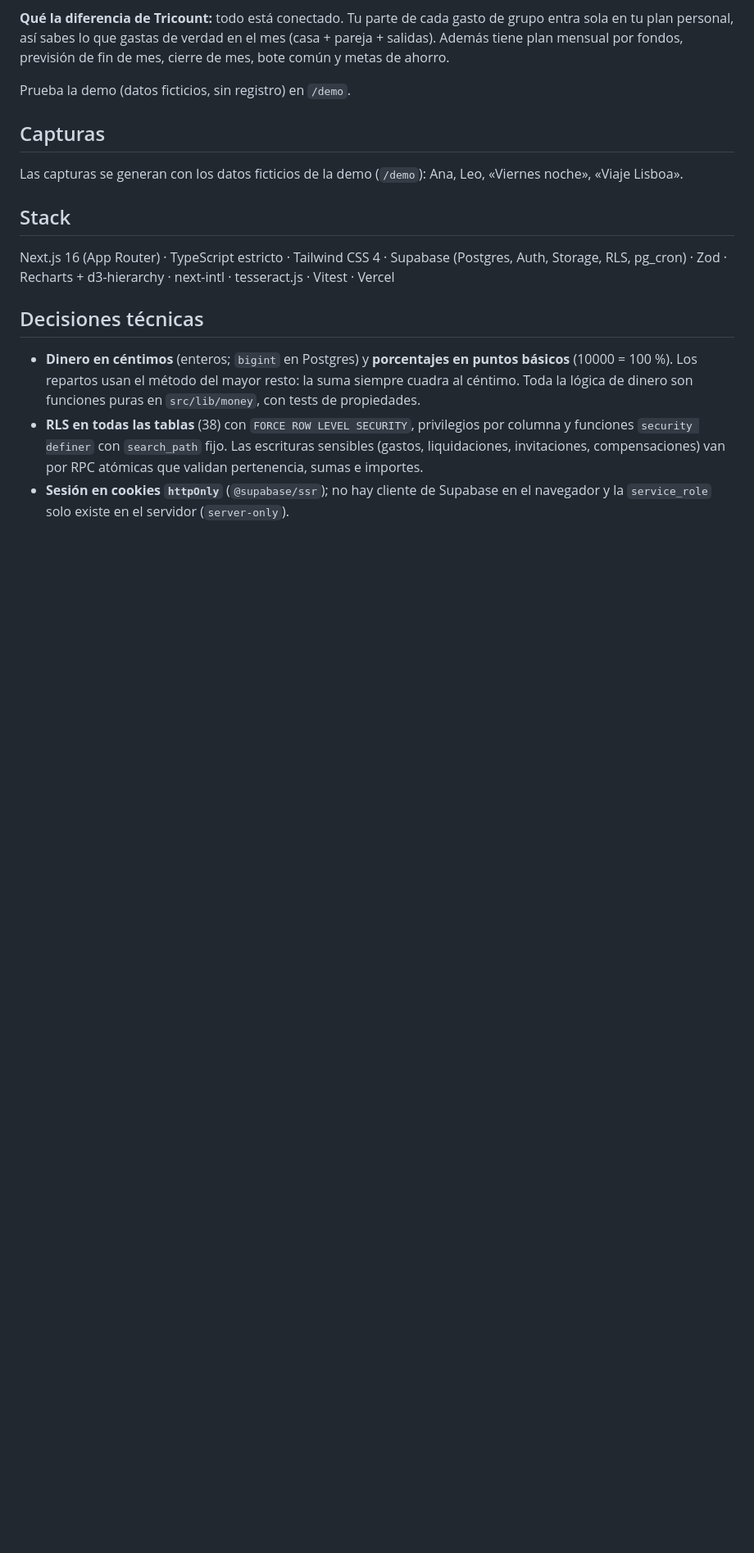
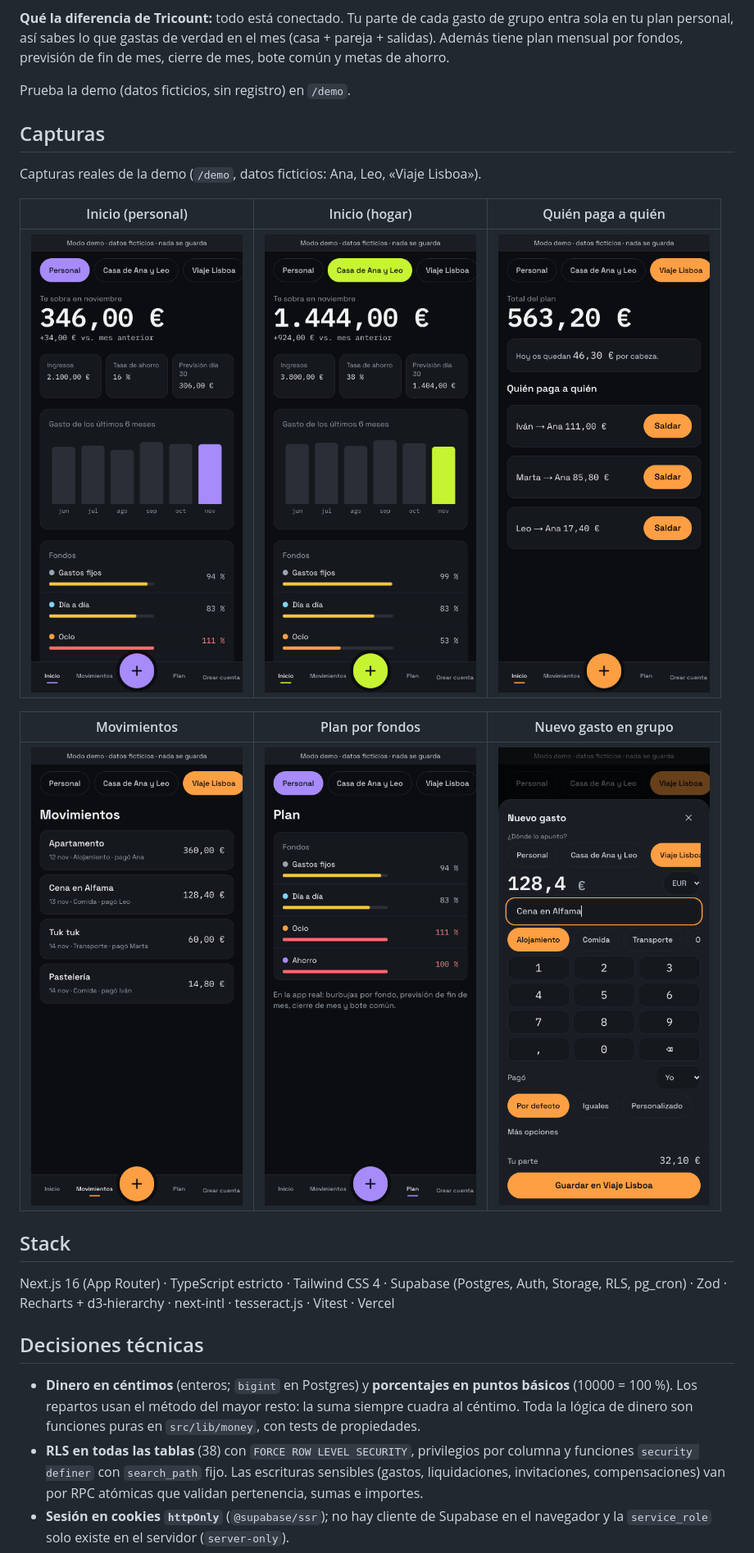
Before and after one commit to nelsongomezsa/fifti, a Markdown page: README.md, the part around one of its changes. Shown at 82% size. GitHub-like rendering; pictures changed too: docs/capturas/01-inicio-personal.png (added), docs/capturas/02-inicio-hogar.png (added), docs/capturas/03-viaje-quien-paga-a-quien.png (added); blank space fills up the shorter version.

Commit message:
docs: licencia MIT, capturas reales de la demo, e2e del recorrido con invitado y README

```diff
--- a/README.md
+++ b/README.md
@@ -14,7 +14,15 @@ Prueba la demo (datos ficticios, sin registro) en `/demo`.
 
 ## Capturas
 
-Las capturas se generan con los datos ficticios de la demo (`/demo`): Ana, Leo, «Viernes noche», «Viaje Lisboa».
+Capturas reales de la demo (`/demo`, datos ficticios: Ana, Leo, «Viaje Lisboa»).
+
+| Inicio (personal) | Inicio (hogar) | Quién paga a quién |
+|---|---|---|
+| ![Inicio personal](docs/capturas/01-inicio-personal.png) | ![Inicio hogar](docs/capturas/02-inicio-hogar.png) | ![Viaje Lisboa](docs/capturas/03-viaje-quien-paga-a-quien.png) |
+
+| Movimientos | Plan por fondos | Nuevo gasto en grupo |
+|---|---|---|
+| ![Movimientos](docs/capturas/04-movimientos-viaje.png) | ![Plan](docs/capturas/05-plan-fondos.png) | ![Nuevo gasto](docs/capturas/06-nuevo-gasto-grupo.png) |
 
 ## Stack
 
```
Also changed, not shown: other parts of README.md (+11 -0 lines), 3 other files.
